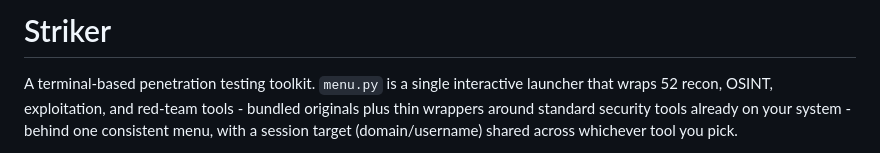
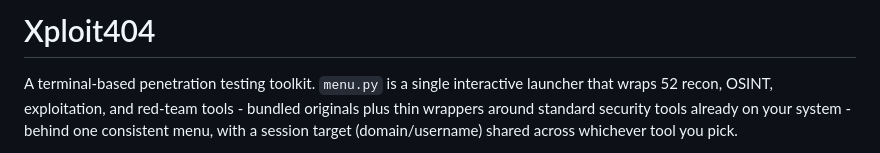
Before and after one commit to saitarrun/Xploit404, a Markdown page: README.md, the part around the change. Rendered like a GitHub page.

Commit message:
Rename project from Striker to Xploit404

```diff
--- a/README.md
+++ b/README.md
@@ -1,4 +1,4 @@
-# Striker
+# Xploit404
 
 A terminal-based penetration testing toolkit. `menu.py` is a single interactive
 launcher that wraps 52 recon, OSINT, exploitation, and red-team tools -
```
